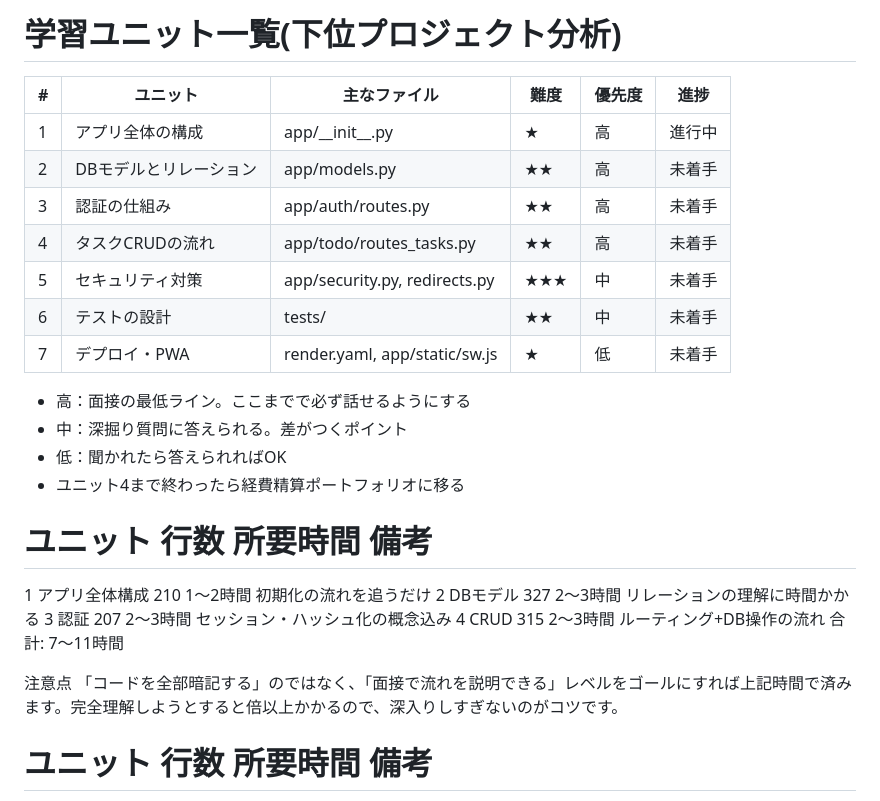
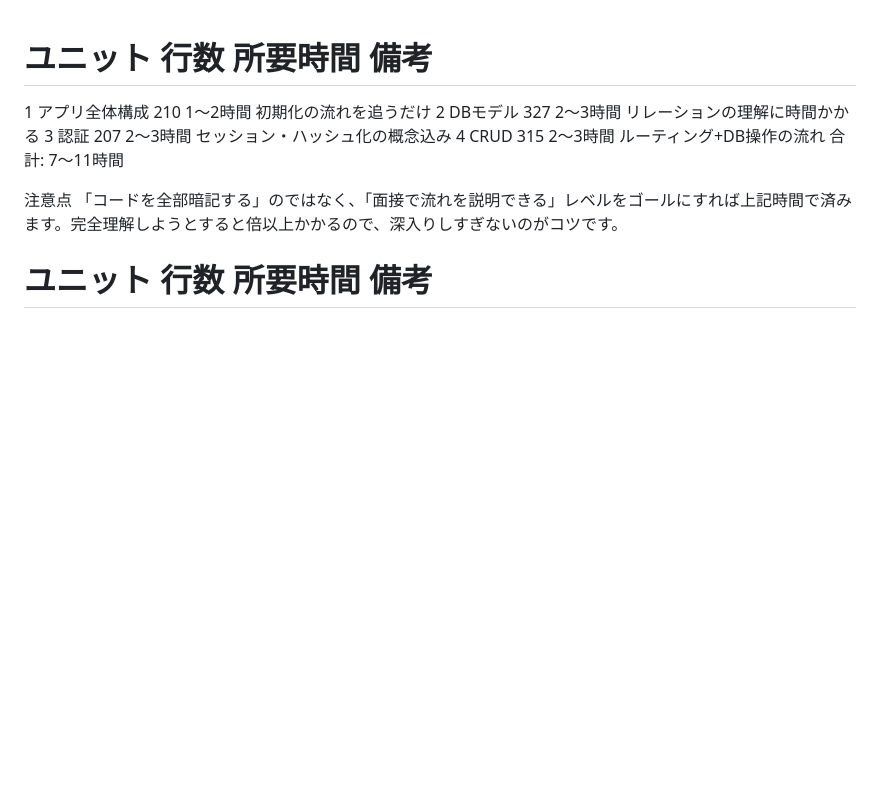
Before and after one commit to orionkokonen/flask_todo_pro, a Markdown page: notes/todo-study-plan.md, the part around one of its changes. Rendered like a GitHub page; blank space fills up the shorter version.

```diff
--- a/notes/todo-study-plan.md
+++ b/notes/todo-study-plan.md
@@ -1,20 +1,3 @@
-# 学習ユニット一覧(下位プロジェクト分析)
-
-| #   | ユニット               | 主なファイル                  | 難度 | 優先度 | 進捗   |
-| --- | ---------------------- | ----------------------------- | ---- | ------ | ------ |
-| 1   | アプリ全体の構成       | app/\_\_init\_\_.py           | ★    | 高     | 進行中 |
-| 2   | DBモデルとリレーション | app/models.py                 | ★★   | 高     | 未着手 |
-| 3   | 認証の仕組み           | app/auth/routes.py            | ★★   | 高     | 未着手 |
-| 4   | タスクCRUDの流れ       | app/todo/routes_tasks.py      | ★★   | 高     | 未着手 |
-| 5   | セキュリティ対策       | app/security.py, redirects.py | ★★★  | 中     | 未着手 |
-| 6   | テストの設計           | tests/                        | ★★   | 中     | 未着手 |
-| 7   | デプロイ・PWA          | render.yaml, app/static/sw.js | ★    | 低     | 未着手 |
-
-- 高：面接の最低ライン。ここまでで必ず話せるようにする
-- 中：深掘り質問に答えられる。差がつくポイント
-- 低：聞かれたら答えられればOK
-- ユニット4まで終わったら経費精算ポートフォリオに移る
-
 # ユニット 行数 所要時間 備考
 
 1 アプリ全体構成 210 1〜2時間 初期化の流れを追うだけ
```
Also changed, not shown: other parts of notes/todo-study-plan.md (+40 -6 lines).
